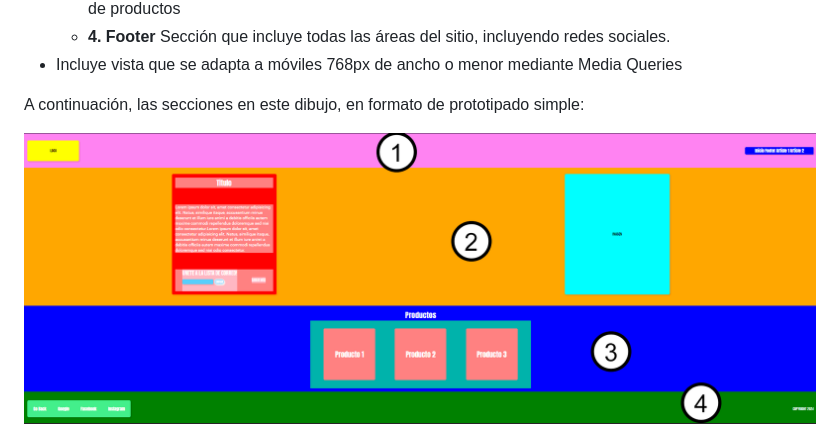
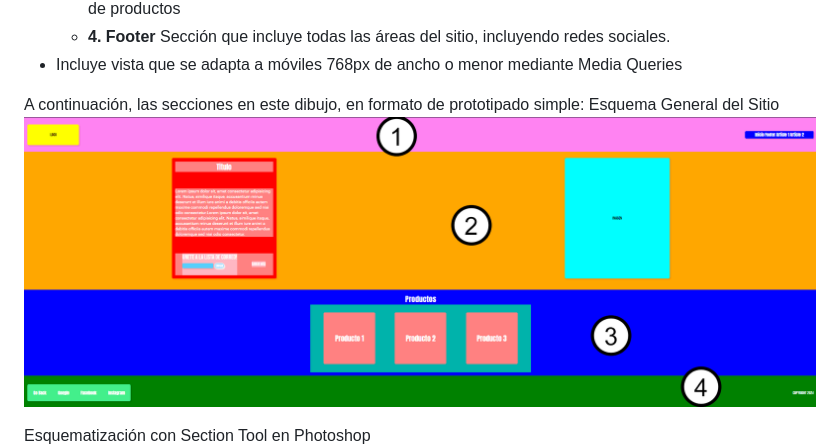
Before and after one commit to Alcibiades-Coder/DWFS16, a Markdown page: Proyecto 3 Landing de Negocio/README.md, the part around the change. GitHub-like rendering.

```diff
--- a/Proyecto 3 Landing de Negocio/README.md
+++ b/Proyecto 3 Landing de Negocio/README.md
@@ -53,8 +53,10 @@ Es una sola página que permite establecer:
 
 
 A continuación, las secciones en este dibujo, en formato de prototipado simple:
+Esquema General del Sitio
+![imagen](./images/plan2.png)
 
-![imagen](./images/plan2.png)
+Esquematización con Section Tool en Photoshop
 ![imagen](./images/Maqueta.png)
 
 ****
```
